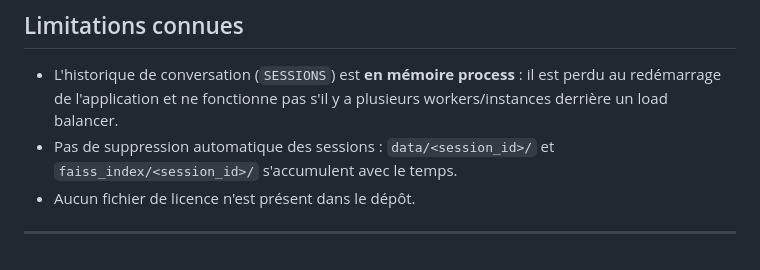
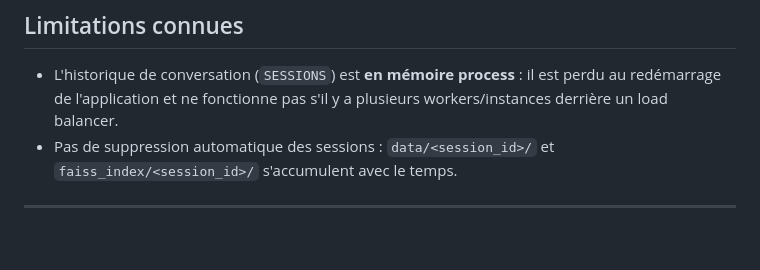
Before and after one commit to MERYX-bh/production-rag-llmops, a Markdown page: README.md, the part around the change. Rendered like a GitHub page.

```diff
--- a/README.md
+++ b/README.md
@@ -203,6 +203,5 @@ Les tests (`tests/unit`, `tests/integration`) utilisent des doublures (`stub_mod
 
 - L'historique de conversation (`SESSIONS`) est **en mémoire process** : il est perdu au redémarrage de l'application et ne fonctionne pas s'il y a plusieurs workers/instances derrière un load balancer.
 - Pas de suppression automatique des sessions : `data/<session_id>/` et `faiss_index/<session_id>/` s'accumulent avec le temps.
-- Aucun fichier de licence n'est présent dans le dépôt.
 
 ---
```
